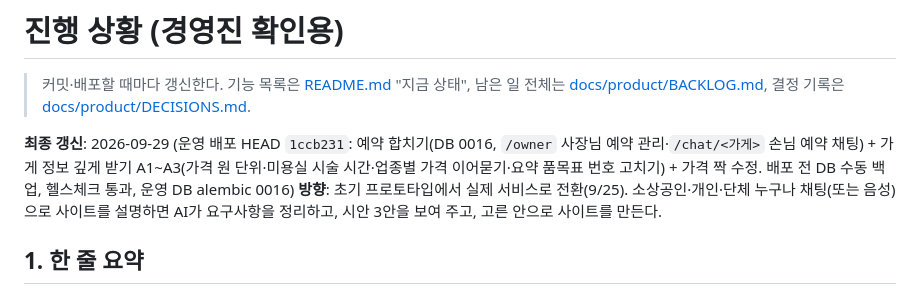
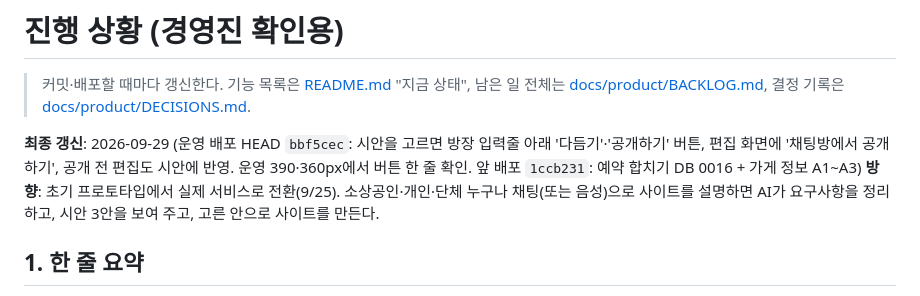
Before and after one commit to kyungsikjeung/agt001, a Markdown page: STATUS.md, the part around the change. Rendered like a GitHub page.

Commit message:
STATUS: 운영 배포 bbf5cec (다듬기·공개하기 버튼)
Co-Authored-By: Claude Opus 5.5 <noreply@anthropic.com>

```diff
--- a/STATUS.md
+++ b/STATUS.md
@@ -2,7 +2,7 @@
 
 > 커밋·배포할 때마다 갱신한다. 기능 목록은 [README.md](README.md) "지금 상태", 남은 일 전체는 [docs/product/BACKLOG.md](docs/product/BACKLOG.md), 결정 기록은 [docs/product/DECISIONS.md](docs/product/DECISIONS.md).
 
-**최종 갱신**: 2026-09-29 (운영 배포 HEAD `1ccb231`: 예약 합치기(DB 0016, `/owner` 사장님 예약 관리·`/chat/<가게>` 손님 예약 채팅) + 가게 정보 깊게 받기 A1~A3(가격 원 단위·미용실 시술 시간·업종별 가격 이어묻기·요약 품목표 번호 고치기) + 가격 짝 수정. 배포 전 DB 수동 백업, 헬스체크 통과, 운영 DB alembic 0016)
+**최종 갱신**: 2026-09-29 (운영 배포 HEAD `bbf5cec`: 시안을 고르면 방장 입력줄 아래 '다듬기'·'공개하기' 버튼, 편집 화면에 '채팅방에서 공개하기', 공개 전 편집도 시안에 반영. 운영 390·360px에서 버튼 한 줄 확인. 앞 배포 `1ccb231`: 예약 합치기 DB 0016 + 가게 정보 A1~A3)
 **방향**: 초기 프로토타입에서 실제 서비스로 전환(9/25). 소상공인·개인·단체 누구나 채팅(또는 음성)으로 사이트를 설명하면 AI가 요구사항을 정리하고, 시안 3안을 보여 주고, 고른 안으로 사이트를 만든다.
 
 ## 1. 한 줄 요약
```
